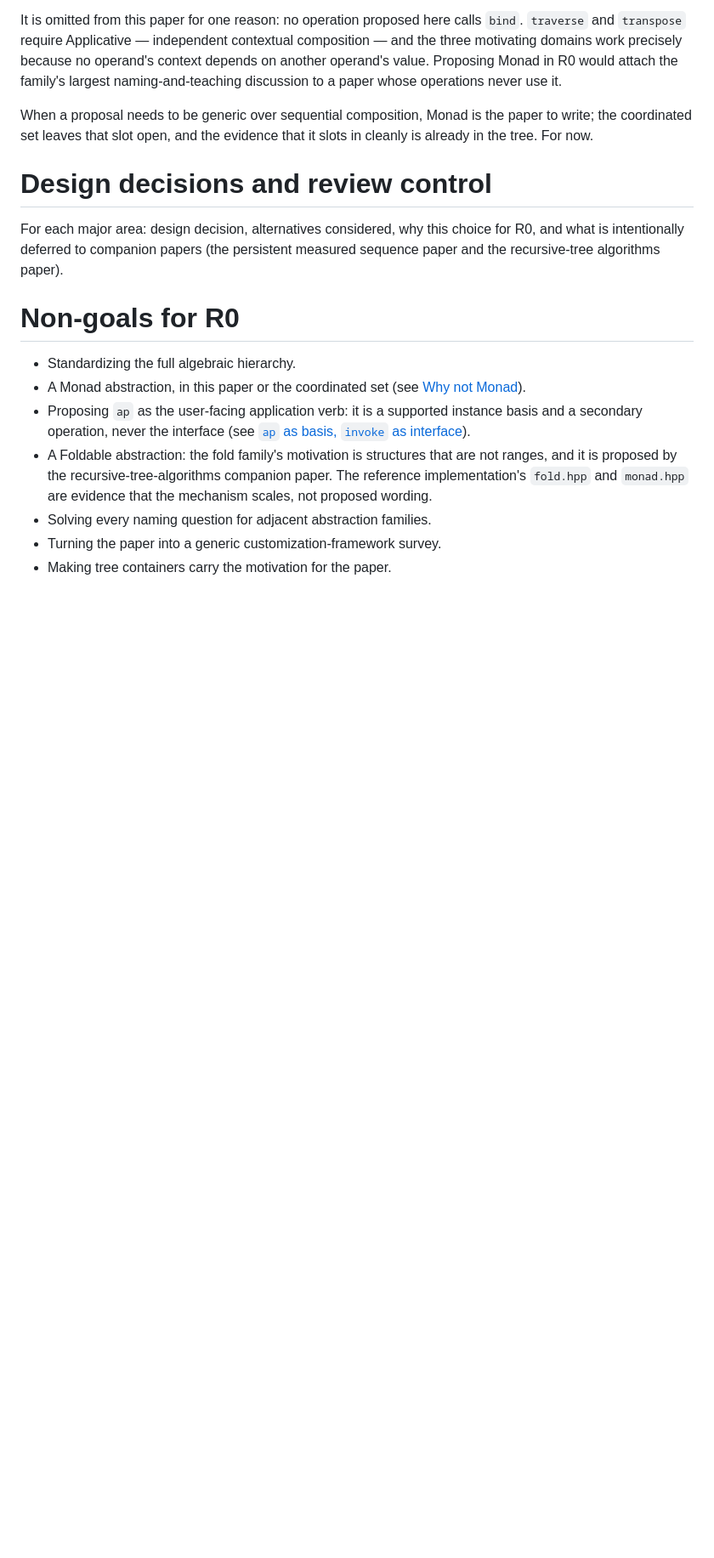
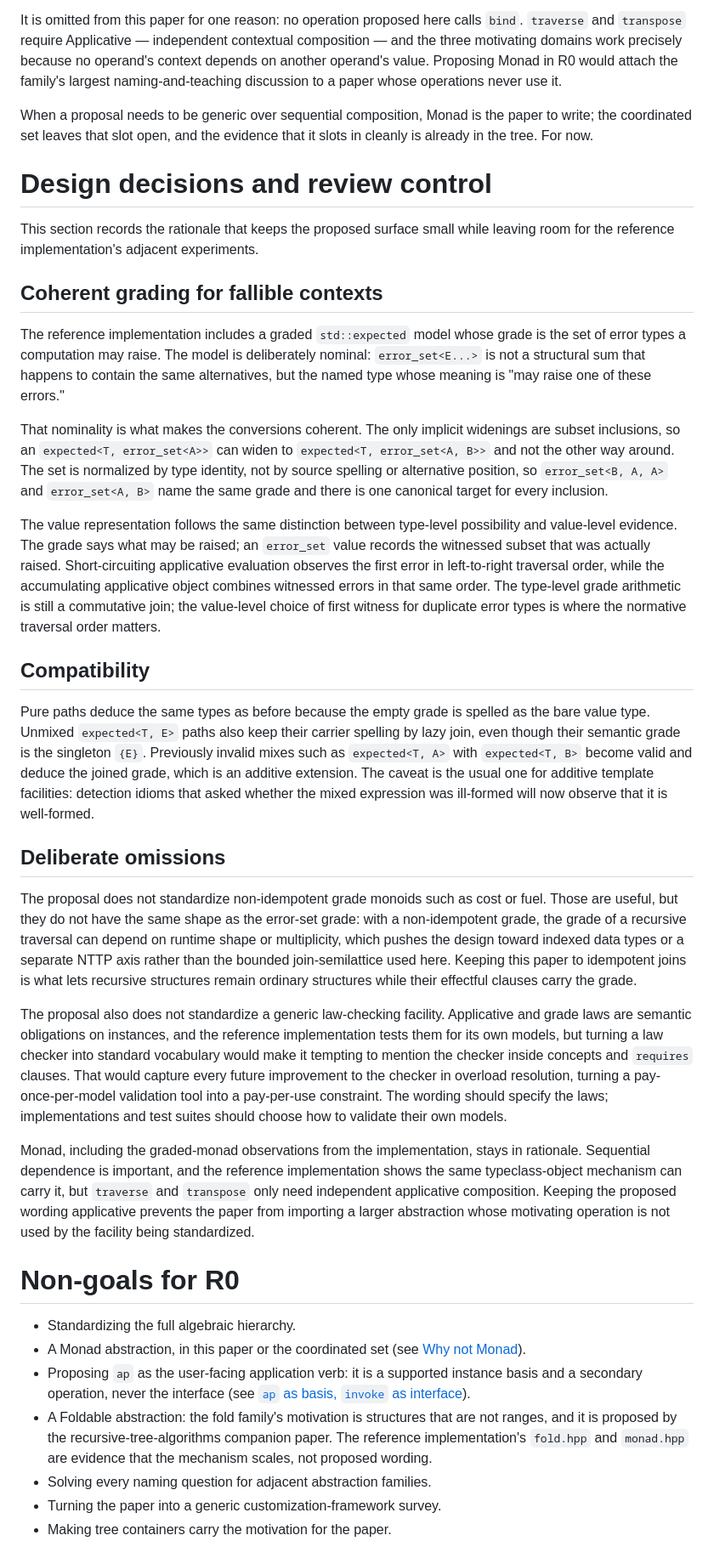
Before and after one commit to steve-downey/transpose, a Markdown page: papers/wg21/D3200R0.md, the part around one of its changes. Shown at 85% size. GitHub-like rendering; blank space fills up the shorter version.

Commit message:
Revise P3200 grading rationale

```diff
--- a/papers/wg21/D3200R0.md
+++ b/papers/wg21/D3200R0.md
@@ -156,9 +157,79 @@ evidence that it slots in cleanly is already in the tree. For now.
 
 # Design decisions and review control
 
-For each major area: design decision, alternatives considered, why this choice
-for R0, and what is intentionally deferred to companion papers (the persistent
-measured sequence paper and the recursive-tree algorithms paper).
+This section records the rationale that keeps the proposed surface small while
+leaving room for the reference implementation's adjacent experiments.
+
+## Coherent grading for fallible contexts
+
+The reference implementation includes a graded `std::expected` model whose
+grade is the set of error types a computation may raise.
+The model is deliberately nominal: `error_set<E...>` is not a structural sum
+that happens to contain the same alternatives, but the named type whose meaning
+is "may raise one of these errors."
+
+That nominality is what makes the conversions coherent.
+The only implicit widenings are subset inclusions, so an
+`expected<T, error_set<A>>` can widen to `expected<T, error_set<A, B>>` and
+not the other way around.
+The set is normalized by type identity, not by source spelling or alternative
+position, so `error_set<B, A, A>` and `error_set<A, B>` name the same grade and
+there is one canonical target for every inclusion.
+
+The value representation follows the same distinction between type-level
+possibility and value-level evidence.
+The grade says what may be raised; an `error_set` value records the witnessed
+subset that was actually raised.
+Short-circuiting applicative evaluation observes the first error in
+left-to-right traversal order, while the accumulating applicative object
+combines witnessed errors in that same order.
+The type-level grade arithmetic is still a commutative join; the value-level
+choice of first witness for duplicate error types is where the normative
+traversal order matters.
+
+## Compatibility
+
+Pure paths deduce the same types as before because the empty grade is spelled
+as the bare value type.
+Unmixed `expected<T, E>` paths also keep their carrier spelling by lazy join,
+even though their semantic grade is the singleton `{E}`.
+Previously invalid mixes such as `expected<T, A>` with `expected<T, B>` become
+valid and deduce the joined grade, which is an additive extension.
+The caveat is the usual one for additive template facilities: detection idioms
+that asked whether the mixed expression was ill-formed will now observe that
+it is well-formed.
+
+## Deliberate omissions
+
+The proposal does not standardize non-idempotent grade monoids such as cost or
+fuel.
+Those are useful, but they do not have the same shape as the error-set grade:
+with a non-idempotent grade, the grade of a recursive traversal can depend on
+runtime shape or multiplicity, which pushes the design toward indexed data
+types or a separate NTTP axis rather than the bounded join-semilattice used
+here.
+Keeping this paper to idempotent joins is what lets recursive structures remain
+ordinary structures while their effectful clauses carry the grade.
+
+The proposal also does not standardize a generic law-checking facility.
+Applicative and grade laws are semantic obligations on instances, and the
+reference implementation tests them for its own models, but turning a law
+checker into standard vocabulary would make it tempting to mention the checker
+inside concepts and `requires` clauses.
+That would capture every future improvement to the checker in overload
+resolution, turning a pay-once-per-model validation tool into a pay-per-use
+constraint.
+The wording should specify the laws; implementations and test suites should
+choose how to validate their own models.
+
+Monad, including the graded-monad observations from the implementation, stays
+in rationale.
+Sequential dependence is important, and the reference implementation shows the
+same typeclass-object mechanism can carry it, but `traverse` and `transpose`
+only need independent applicative composition.
+Keeping the proposed wording applicative prevents the paper from importing a
+larger abstraction whose motivating operation is not used by the facility
+being standardized.
 
 # Non-goals for R0
 
```
Also changed, not shown: other parts of papers/wg21/D3200R0.md (+1 -0 lines).
